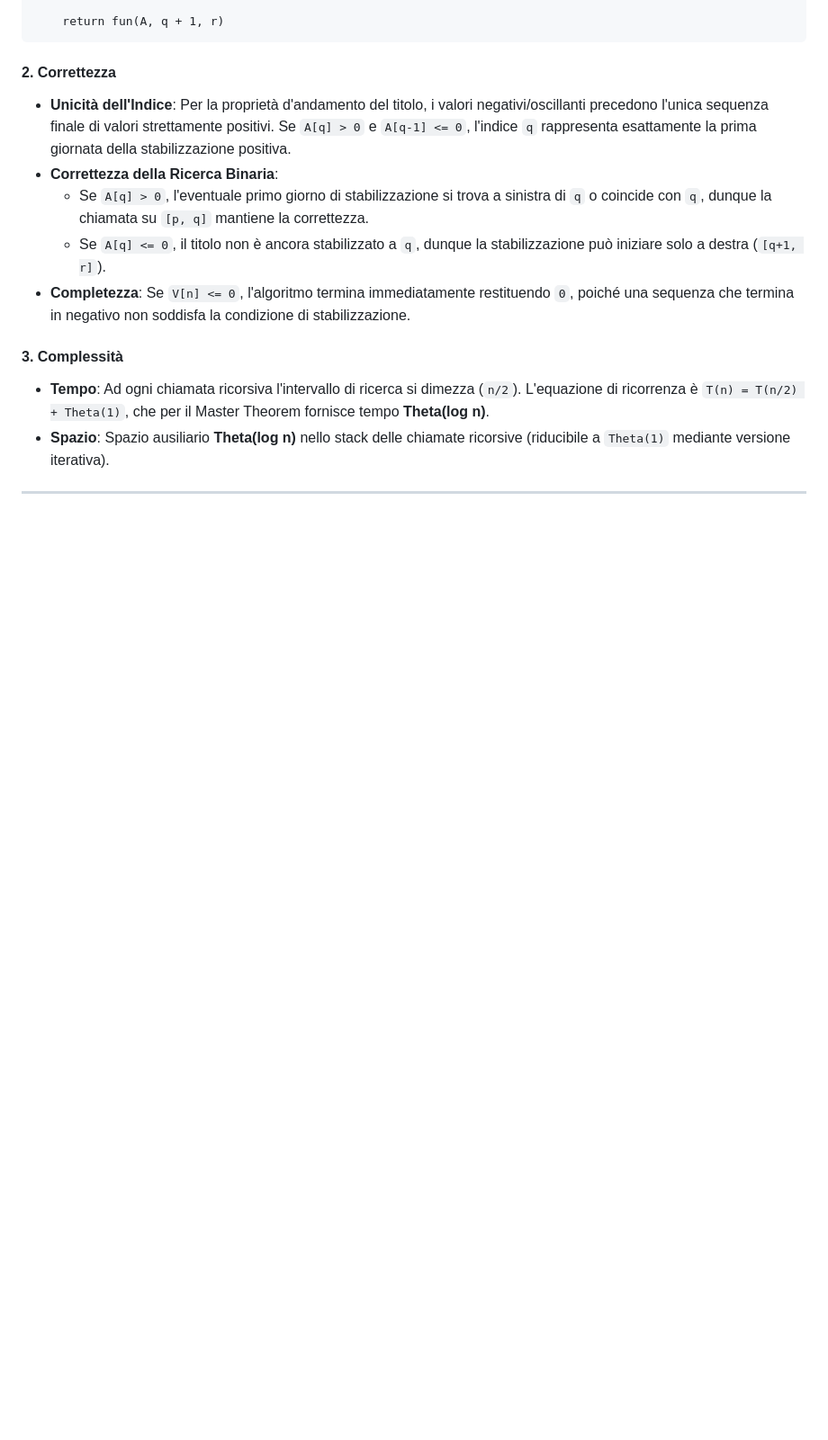
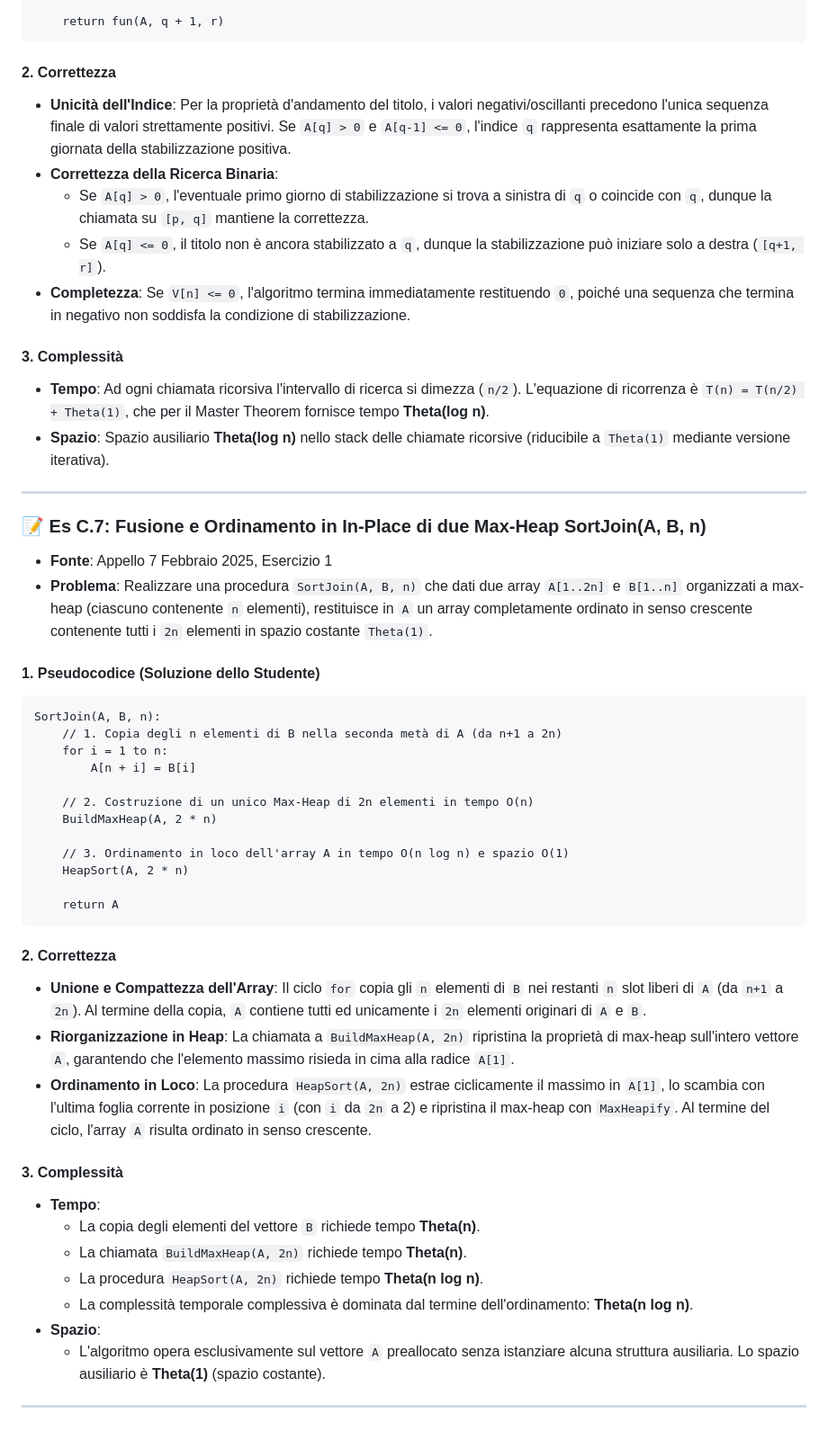
Before and after one commit to SimoneBuccolieri/Algoritmi, a Markdown page: ESERCIZI_SVOLTI.md, the part around the change. Shown at 90% size. Drawn GitHub-style; blank space fills up the shorter version.

Commit message:
docs: add exercise C.7 on Max-Heap SortJoin and update tracking progress

````diff
--- a/ESERCIZI_SVOLTI.md
+++ b/ESERCIZI_SVOLTI.md
@@ -625,3 +625,39 @@ fun(A, p, r):
 * **Spazio**: Spazio ausiliario **Theta(log n)** nello stack delle chiamate ricorsive (riducibile a `Theta(1)` mediante versione iterativa).
 
 ---
+
+### 📝 Es C.7: Fusione e Ordinamento in In-Place di due Max-Heap SortJoin(A, B, n)
+* **Fonte**: Appello 7 Febbraio 2025, Esercizio 1
+* **Problema**: Realizzare una procedura `SortJoin(A, B, n)` che dati due array `A[1..2n]` e `B[1..n]` organizzati a max-heap (ciascuno contenente `n` elementi), restituisce in `A` un array completamente ordinato in senso crescente contenente tutti i `2n` elementi in spazio costante `Theta(1)`.
+
+#### 1. Pseudocodice (Soluzione dello Studente)
+```plaintext
+SortJoin(A, B, n):
+    // 1. Copia degli n elementi di B nella seconda metà di A (da n+1 a 2n)
+    for i = 1 to n:
+        A[n + i] = B[i]
+
+    // 2. Costruzione di un unico Max-Heap di 2n elementi in tempo O(n)
+    BuildMaxHeap(A, 2 * n)
+
+    // 3. Ordinamento in loco dell'array A in tempo O(n log n) e spazio O(1)
+    HeapSort(A, 2 * n)
+
+    return A
+```
+
+#### 2. Correttezza
+* **Unione e Compattezza dell'Array**: Il ciclo `for` copia gli `n` elementi di `B` nei restanti `n` slot liberi di `A` (da `n+1` a `2n`). Al termine della copia, `A` contiene tutti ed unicamente i `2n` elementi originari di `A` e `B`.
+* **Riorganizzazione in Heap**: La chiamata a `BuildMaxHeap(A, 2n)` ripristina la proprietà di max-heap sull'intero vettore `A`, garantendo che l'elemento massimo risieda in cima alla radice `A[1]`.
+* **Ordinamento in Loco**: La procedura `HeapSort(A, 2n)` estrae ciclicamente il massimo in `A[1]`, lo scambia con l'ultima foglia corrente in posizione `i` (con `i` da `2n` a 2) e ripristina il max-heap con `MaxHeapify`. Al termine del ciclo, l'array `A` risulta ordinato in senso crescente.
+
+#### 3. Complessità
+* **Tempo**:
+  * La copia degli elementi del vettore `B` richiede tempo **Theta(n)**.
+  * La chiamata `BuildMaxHeap(A, 2n)` richiede tempo **Theta(n)**.
+  * La procedura `HeapSort(A, 2n)` richiede tempo **Theta(n log n)**.
+  * La complessità temporale complessiva è dominata dal termine dell'ordinamento: **Theta(n log n)**.
+* **Spazio**:
+  * L'algoritmo opera esclusivamente sul vettore `A` preallocato senza istanziare alcuna struttura ausiliaria. Lo spazio ausiliario è **Theta(1)** (spazio costante).
+
+---
````
Also changed, not shown: TRACKING.md (+1 -1 lines).
